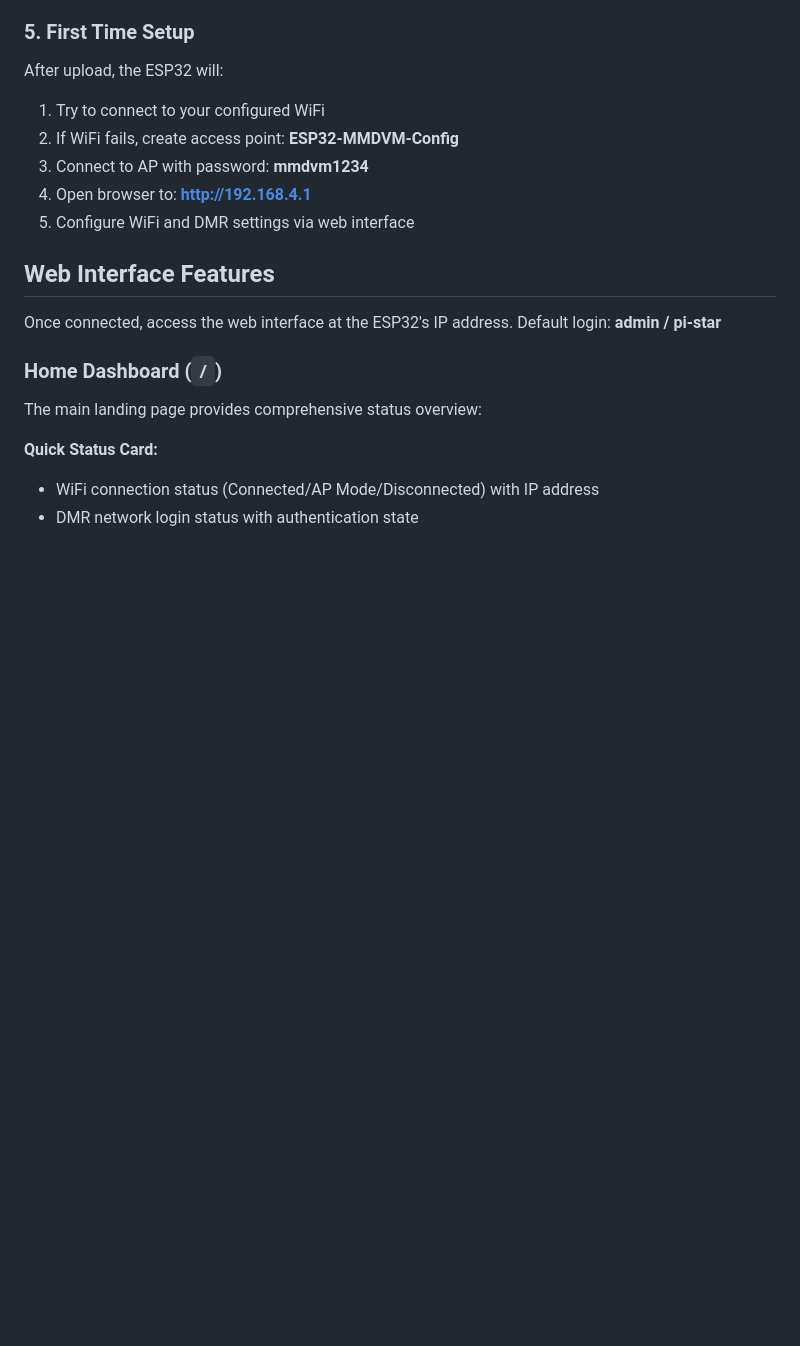
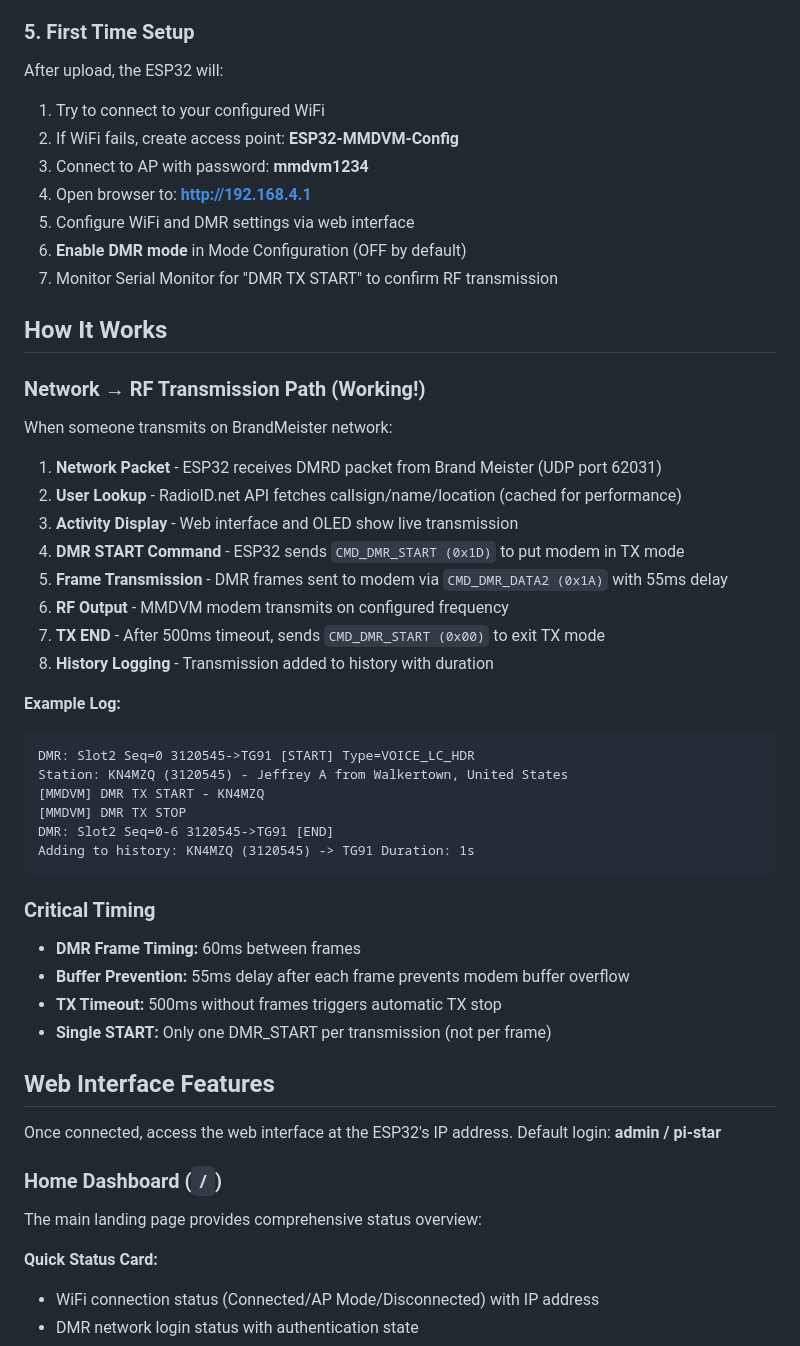
Before and after one commit to javastraat/esp32_mmdvm_hotspot, a Markdown page: README.md, the part around one of its changes. GitHub-like rendering; blank space fills up the shorter version.

````diff
--- a/README.md
+++ b/README.md
@@ -162,6 +199,38 @@ After upload, the ESP32 will:
 3. Connect to AP with password: **mmdvm1234**
 4. Open browser to: **http://192.168.4.1**
 5. Configure WiFi and DMR settings via web interface
+6. **Enable DMR mode** in Mode Configuration (OFF by default)
+7. Monitor Serial Monitor for "DMR TX START" to confirm RF transmission
+
+## How It Works
+
+### Network → RF Transmission Path (Working!)
+When someone transmits on BrandMeister network:
+
+1. **Network Packet** - ESP32 receives DMRD packet from Brand Meister (UDP port 62031)
+2. **User Lookup** - RadioID.net API fetches callsign/name/location (cached for performance)
+3. **Activity Display** - Web interface and OLED show live transmission
+4. **DMR START Command** - ESP32 sends `CMD_DMR_START (0x1D)` to put modem in TX mode
+5. **Frame Transmission** - DMR frames sent to modem via `CMD_DMR_DATA2 (0x1A)` with 55ms delay
+6. **RF Output** - MMDVM modem transmits on configured frequency
+7. **TX END** - After 500ms timeout, sends `CMD_DMR_START (0x00)` to exit TX mode
+8. **History Logging** - Transmission added to history with duration
+
+**Example Log:**
+```
+DMR: Slot2 Seq=0 3120545->TG91 [START] Type=VOICE_LC_HDR
+Station: KN4MZQ (3120545) - Jeffrey A from Walkertown, United States
+[MMDVM] DMR TX START - KN4MZQ
+[MMDVM] DMR TX STOP
+DMR: Slot2 Seq=0-6 3120545->TG91 [END]
+Adding to history: KN4MZQ (3120545) -> TG91 Duration: 1s
+```
+
+### Critical Timing
+- **DMR Frame Timing:** 60ms between frames
+- **Buffer Prevention:** 55ms delay after each frame prevents modem buffer overflow
+- **TX Timeout:** 500ms without frames triggers automatic TX stop
+- **Single START:** Only one DMR_START per transmission (not per frame)
 
 ## Web Interface Features
 
````
Also changed, not shown: other parts of README.md (+113 -76 lines).
